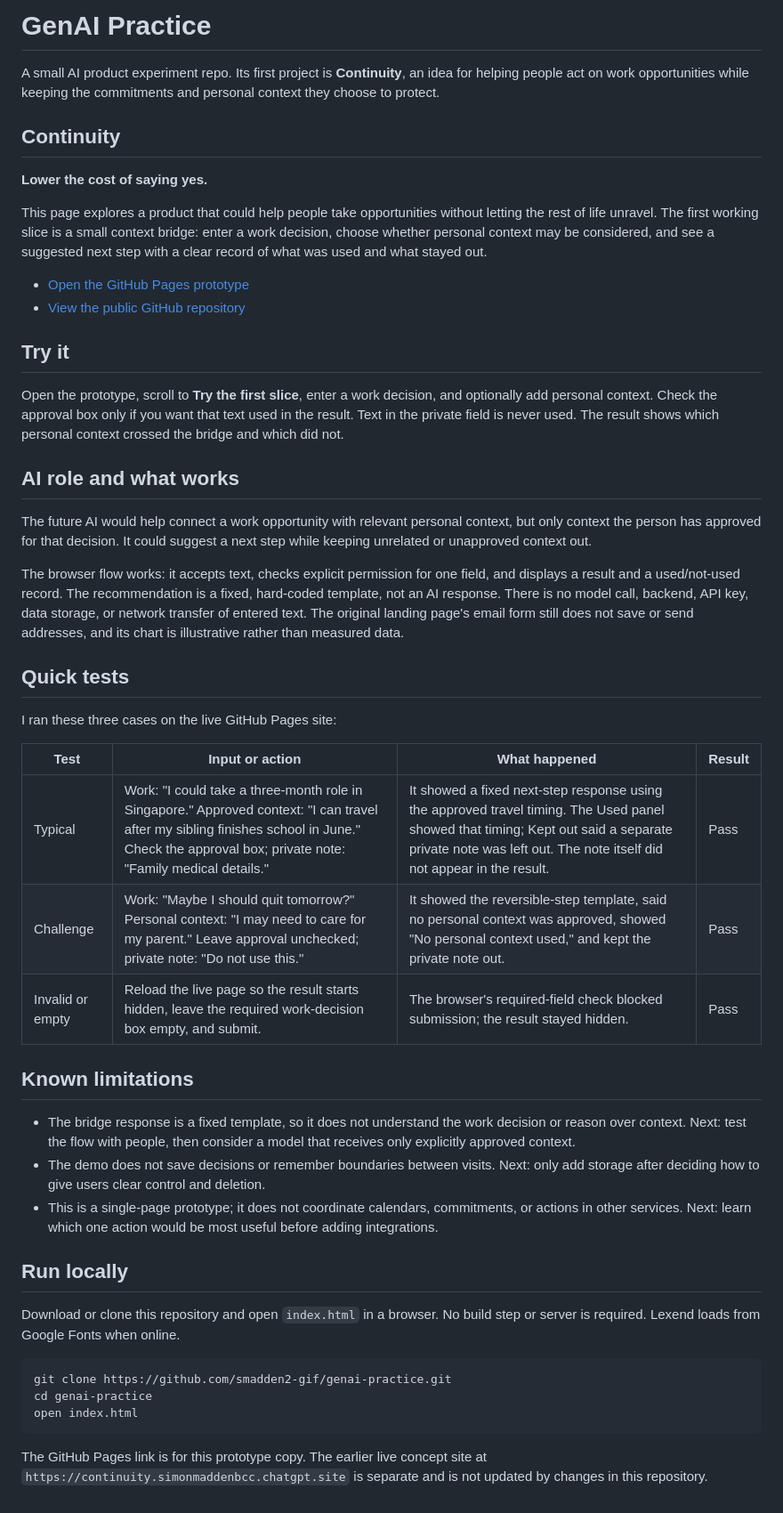
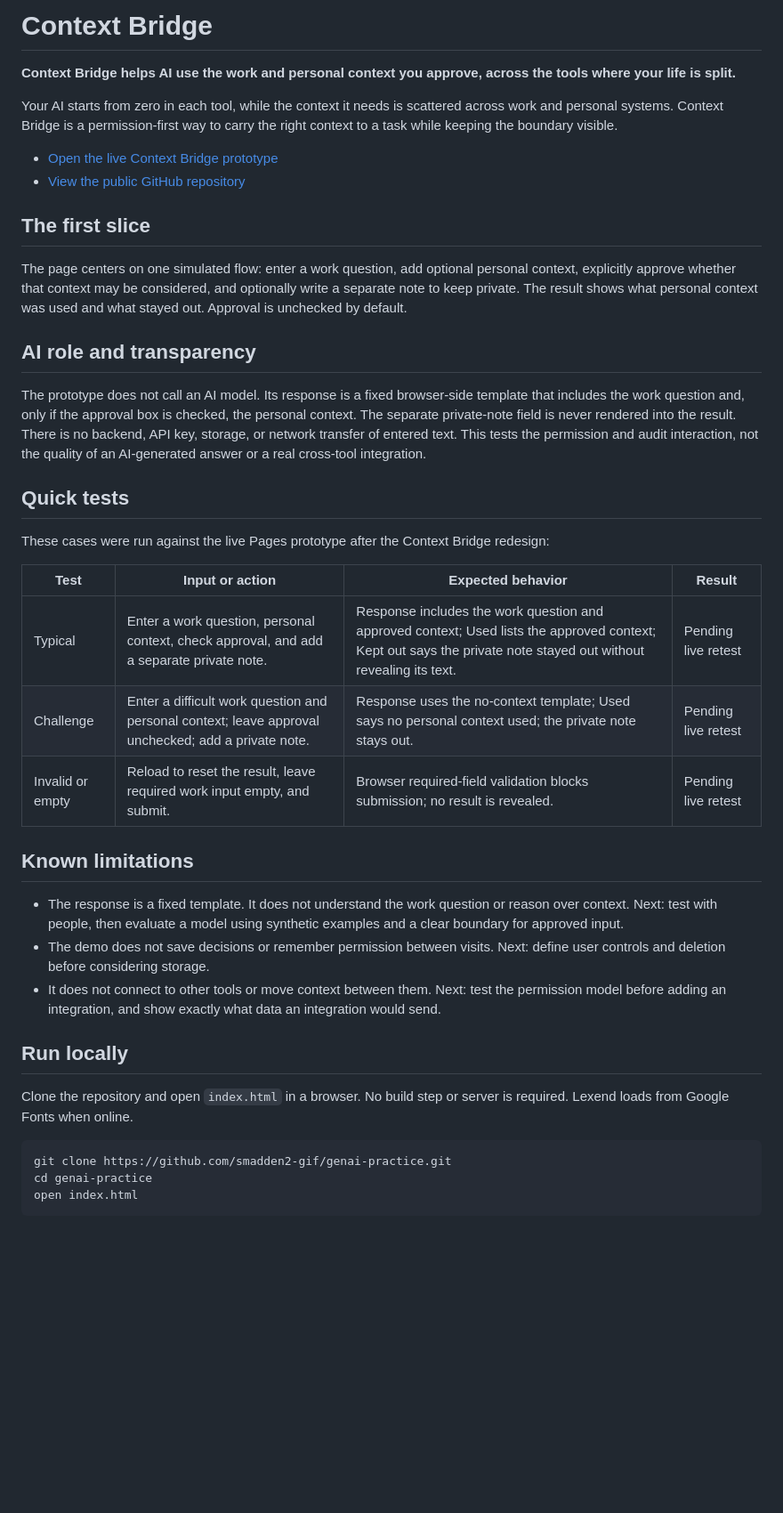
Before and after one commit to smadden2-gif/genai-practice, a Markdown page: README.md, the part around the change. Shown at 89% size. Drawn GitHub-style; blank space fills up the shorter version.

Commit message:
Describe Context Bridge product in README

````diff
--- a/README.md
+++ b/README.md
@@ -1,50 +1,42 @@
-# GenAI Practice
+# Context Bridge
 
-A small AI product experiment repo. Its first project is **Continuity**, an idea for helping people act on work opportunities while keeping the commitments and personal context they choose to protect.
+**Context Bridge helps AI use the work and personal context you approve, across the tools where your life is split.**
 
-## Continuity
+Your AI starts from zero in each tool, while the context it needs is scattered across work and personal systems. Context Bridge is a permission-first way to carry the right context to a task while keeping the boundary visible.
 
-**Lower the cost of saying yes.**
-
-This page explores a product that could help people take opportunities without letting the rest of life unravel. The first working slice is a small context bridge: enter a work decision, choose whether personal context may be considered, and see a suggested next step with a clear record of what was used and what stayed out.
-
-- [Open the GitHub Pages prototype](https://smadden2-gif.github.io/genai-practice/)
+- [Open the live Context Bridge prototype](https://smadden2-gif.github.io/genai-practice/)
 - [View the public GitHub repository](https://github.com/smadden2-gif/genai-practice)
 
-## Try it
+## The first slice
 
-Open the prototype, scroll to **Try the first slice**, enter a work decision, and optionally add personal context. Check the approval box only if you want that text used in the result. Text in the private field is never used. The result shows which personal context crossed the bridge and which did not.
+The page centers on one simulated flow: enter a work question, add optional personal context, explicitly approve whether that context may be considered, and optionally write a separate note to keep private. The result shows what personal context was used and what stayed out. Approval is unchecked by default.
 
-## AI role and what works
+## AI role and transparency
 
-The future AI would help connect a work opportunity with relevant personal context, but only context the person has approved for that decision. It could suggest a next step while keeping unrelated or unapproved context out.
-
-The browser flow works: it accepts text, checks explicit permission for one field, and displays a result and a used/not-used record. The recommendation is a fixed, hard-coded template, not an AI response. There is no model call, backend, API key, data storage, or network transfer of entered text. The original landing page's email form still does not save or send addresses, and its chart is illustrative rather than measured data.
+The prototype does not call an AI model. Its response is a fixed browser-side template that includes the work question and, only if the approval box is checked, the personal context. The separate private-note field is never rendered into the result. There is no backend, API key, storage, or network transfer of entered text. This tests the permission and audit interaction, not the quality of an AI-generated answer or a real cross-tool integration.
 
 ## Quick tests
 
-I ran these three cases on the live GitHub Pages site:
+These cases were run against the live Pages prototype after the Context Bridge redesign:
 
-| Test | Input or action | What happened | Result |
+| Test | Input or action | Expected behavior | Result |
 | --- | --- | --- | --- |
-| Typical | Work: "I could take a three-month role in Singapore." Approved context: "I can travel after my sibling finishes school in June." Check the approval box; private note: "Family medical details." | It showed a fixed next-step response using the approved travel timing. The Used panel showed that timing; Kept out said a separate private note was left out. The note itself did not appear in the result. | Pass |
-| Challenge | Work: "Maybe I should quit tomorrow?" Personal context: "I may need to care for my parent." Leave approval unchecked; private note: "Do not use this." | It showed the reversible-step template, said no personal context was approved, showed "No personal context used," and kept the private note out. | Pass |
-| Invalid or empty | Reload the live page so the result starts hidden, leave the required work-decision box empty, and submit. | The browser's required-field check blocked submission; the result stayed hidden. | Pass |
+| Typical | Enter a work question, personal context, check approval, and add a separate private note. | Response includes the work question and approved context; Used lists the approved context; Kept out says the private note stayed out without revealing its text. | Pending live retest |
+| Challenge | Enter a difficult work question and personal context; leave approval unchecked; add a private note. | Response uses the no-context template; Used says no personal context used; the private note stays out. | Pending live retest |
+| Invalid or empty | Reload to reset the result, leave required work input empty, and submit. | Browser required-field validation blocks submission; no result is revealed. | Pending live retest |
 
 ## Known limitations
 
-- The bridge response is a fixed template, so it does not understand the work decision or reason over context. Next: test the flow with people, then consider a model that receives only explicitly approved context.
-- The demo does not save decisions or remember boundaries between visits. Next: only add storage after deciding how to give users clear control and deletion.
-- This is a single-page prototype; it does not coordinate calendars, commitments, or actions in other services. Next: learn which one action would be most useful before adding integrations.
+- The response is a fixed template. It does not understand the work question or reason over context. Next: test with people, then evaluate a model using synthetic examples and a clear boundary for approved input.
+- The demo does not save decisions or remember permission between visits. Next: define user controls and deletion before considering storage.
+- It does not connect to other tools or move context between them. Next: test the permission model before adding an integration, and show exactly what data an integration would send.
 
 ## Run locally
 
-Download or clone this repository and open `index.html` in a browser. No build step or server is required. Lexend loads from Google Fonts when online.
+Clone the repository and open `index.html` in a browser. No build step or server is required. Lexend loads from Google Fonts when online.
 
 ```bash
 git clone https://github.com/smadden2-gif/genai-practice.git
 cd genai-practice
 open index.html
 ```
-
-The GitHub Pages link is for this prototype copy. The earlier live concept site at `https://continuity.simonmaddenbcc.chatgpt.site` is separate and is not updated by changes in this repository.
````
